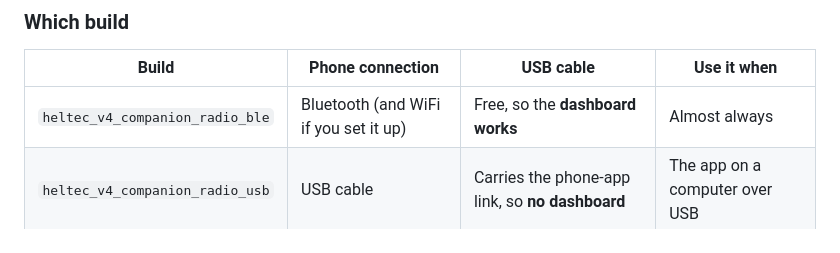
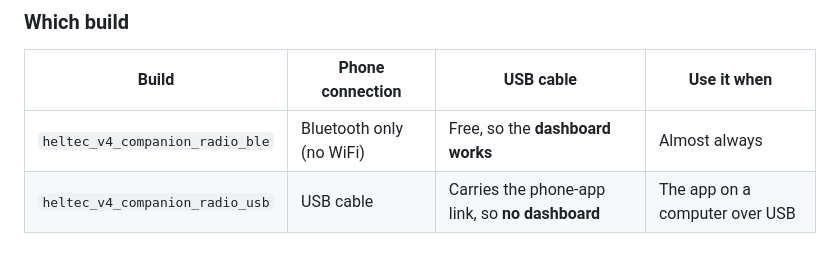
Before and after one commit to DrToxic/lodestar_nova_alpha, a Markdown page: README.md, the part around the change. Drawn GitHub-style.

Commit message:
README: the Bluetooth build has no WiFi
Co-Authored-By: Claude Sonnet 5.5 <noreply@anthropic.com>
Claude-Session: https://claude.ai/code/session_01Cj24hBo3sYuXT2KmTVixDC

```diff
--- a/README.md
+++ b/README.md
@@ -63,7 +63,7 @@ Already running MeshCore on this board? Flashing over the top usually keeps your
 
 | Build | Phone connection | USB cable | Use it when |
 | --- | --- | --- | --- |
-| `heltec_v4_companion_radio_ble` | Bluetooth (and WiFi if you set it up) | Free, so the **dashboard works** | Almost always |
+| `heltec_v4_companion_radio_ble` | Bluetooth only (no WiFi) | Free, so the **dashboard works** | Almost always |
 | `heltec_v4_companion_radio_usb` | USB cable | Carries the phone-app link, so **no dashboard** | The app on a computer over USB |
 
 ## km/h or mph
```
